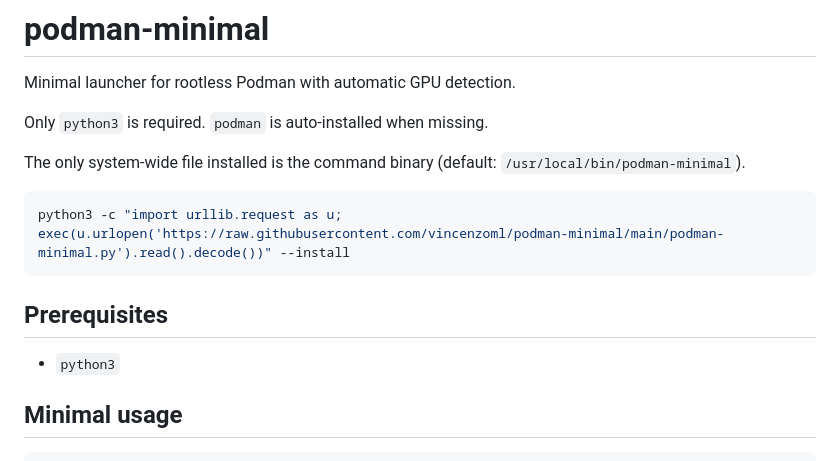
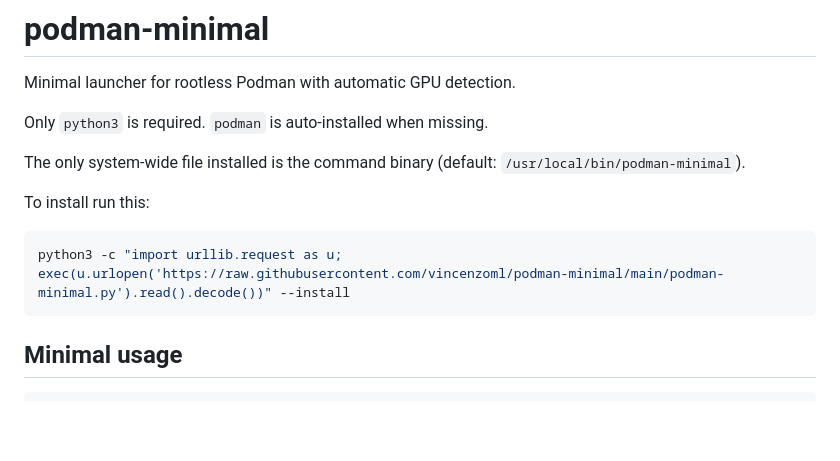
Before and after one commit to vincenzoml/podman-minimal, a Markdown page: README.md, the part around the change. GitHub-like rendering; blank space fills up the shorter version.

Commit message:
Update README to clarify installation instructions and remove unnecessary prerequisites section.

````diff
--- a/README.md
+++ b/README.md
@@ -6,13 +6,11 @@ Only `python3` is required. `podman` is auto-installed when missing.
 
 The only system-wide file installed is the command binary (default: `/usr/local/bin/podman-minimal`).
 
+To install run this:
+
 ```bash
 python3 -c "import urllib.request as u; exec(u.urlopen('https://raw.githubusercontent.com/vincenzoml/podman-minimal/main/podman-minimal.py').read().decode())" --install
 ```
-
-## Prerequisites
-
-- `python3`
 
 ## Minimal usage
 
````
